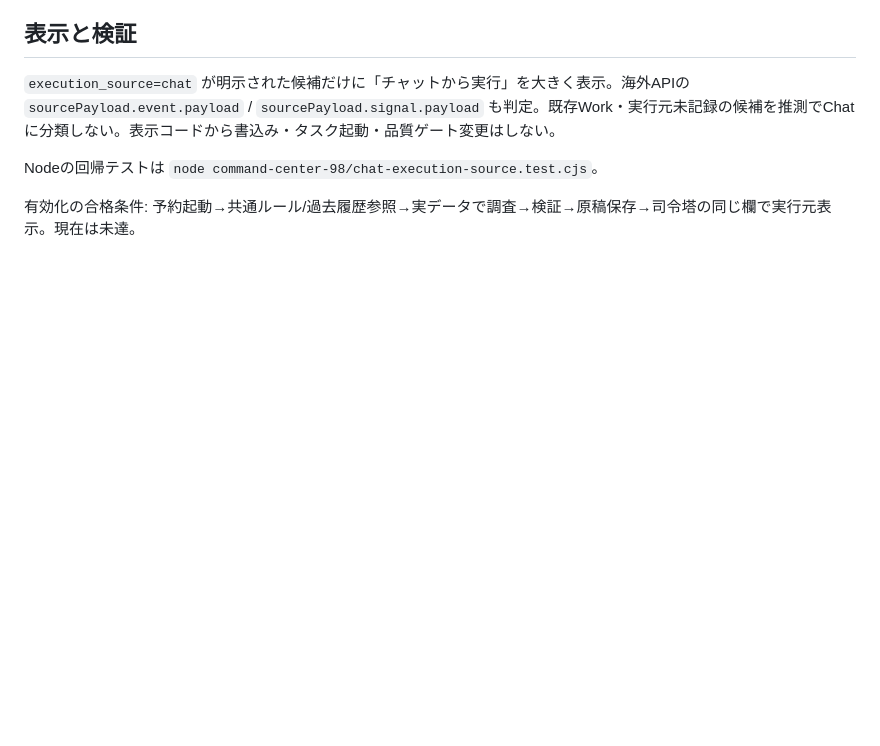
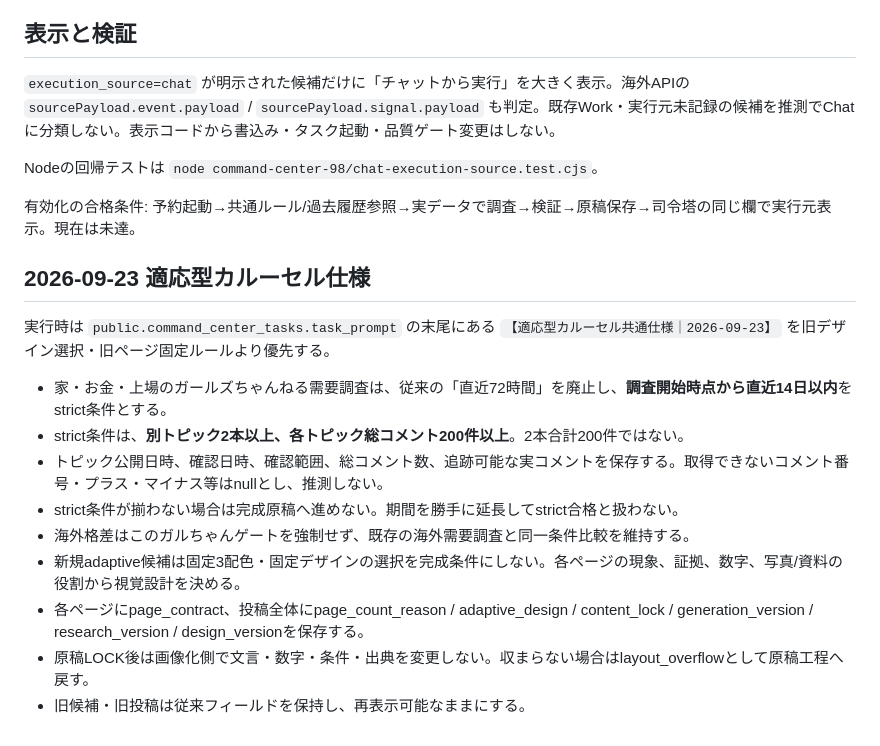
Before and after one commit to dokechi/yasuuma, a Markdown page: command-center-98/CHAT_PARALLEL_RUNNER.md, the part around the change. Drawn GitHub-style; blank space fills up the shorter version.

Commit message:
Document 14-day adaptive carousel rules

```diff
--- a/command-center-98/CHAT_PARALLEL_RUNNER.md
+++ b/command-center-98/CHAT_PARALLEL_RUNNER.md
@@ -89,3 +89,18 @@ Asia/Tokyoで毎日6:00、14:00、19:00、20:00。
 Nodeの回帰テストは `node command-center-98/chat-execution-source.test.cjs`。
 
 有効化の合格条件: 予約起動→共通ルール/過去履歴参照→実データで調査→検証→原稿保存→司令塔の同じ欄で実行元表示。現在は未達。
+
+
+## 2026-09-23 適応型カルーセル仕様
+
+実行時は `public.command_center_tasks.task_prompt` の末尾にある `【適応型カルーセル共通仕様｜2026-09-23】` を旧デザイン選択・旧ページ固定ルールより優先する。
+
+- 家・お金・上場のガールズちゃんねる需要調査は、従来の「直近72時間」を廃止し、**調査開始時点から直近14日以内**をstrict条件とする。
+- strict条件は、**別トピック2本以上、各トピック総コメント200件以上**。2本合計200件ではない。
+- トピック公開日時、確認日時、確認範囲、総コメント数、追跡可能な実コメントを保存する。取得できないコメント番号・プラス・マイナス等はnullとし、推測しない。
+- strict条件が揃わない場合は完成原稿へ進めない。期間を勝手に延長してstrict合格と扱わない。
+- 海外格差はこのガルちゃんゲートを強制せず、既存の海外需要調査と同一条件比較を維持する。
+- 新規adaptive候補は固定3配色・固定デザインの選択を完成条件にしない。各ページの現象、証拠、数字、写真/資料の役割から視覚設計を決める。
+- 各ページにpage_contract、投稿全体にpage_count_reason / adaptive_design / content_lock / generation_version / research_version / design_versionを保存する。
+- 原稿LOCK後は画像化側で文言・数字・条件・出典を変更しない。収まらない場合はlayout_overflowとして原稿工程へ戻す。
+- 旧候補・旧投稿は従来フィールドを保持し、再表示可能なままにする。
```
